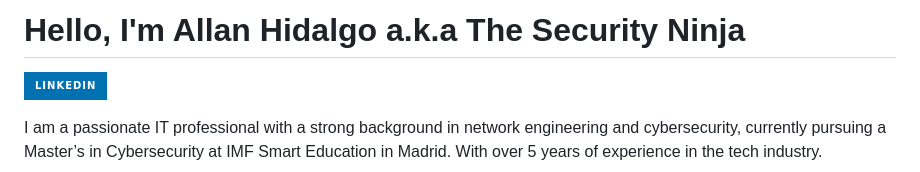
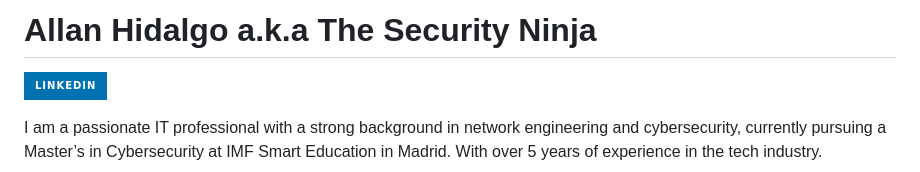
Before and after one commit to allanhidalgob/allanhidalgob, a Markdown page: README.md, the part around the change. GitHub-like rendering; badges without logos.

```diff
--- a/README.md
+++ b/README.md
@@ -1,4 +1,4 @@
-# Hello, I'm Allan Hidalgo a.k.a The Security Ninja
+# Allan Hidalgo a.k.a The Security Ninja
 <a href="https://linkedin.com/in/allanhidalgob"><img src="https://img.shields.io/badge/-LinkedIn-0072b1?&style=for-the-badge&logo=linkedin&logoColor=white" /></a>
 
 I am a passionate IT professional with a strong background in network engineering and cybersecurity, currently pursuing a Master’s in Cybersecurity at IMF Smart Education in Madrid. With over 5 years of experience in the tech industry.
```
